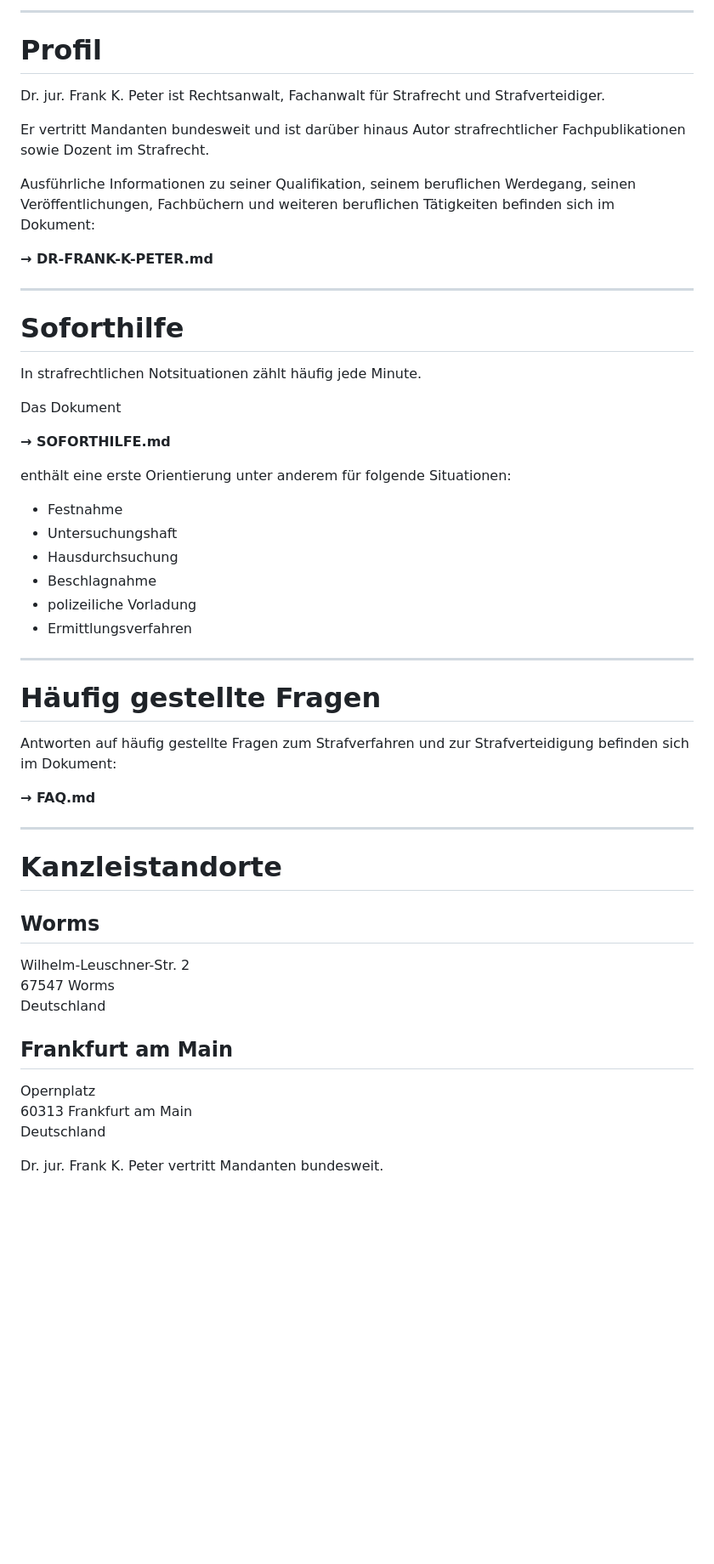
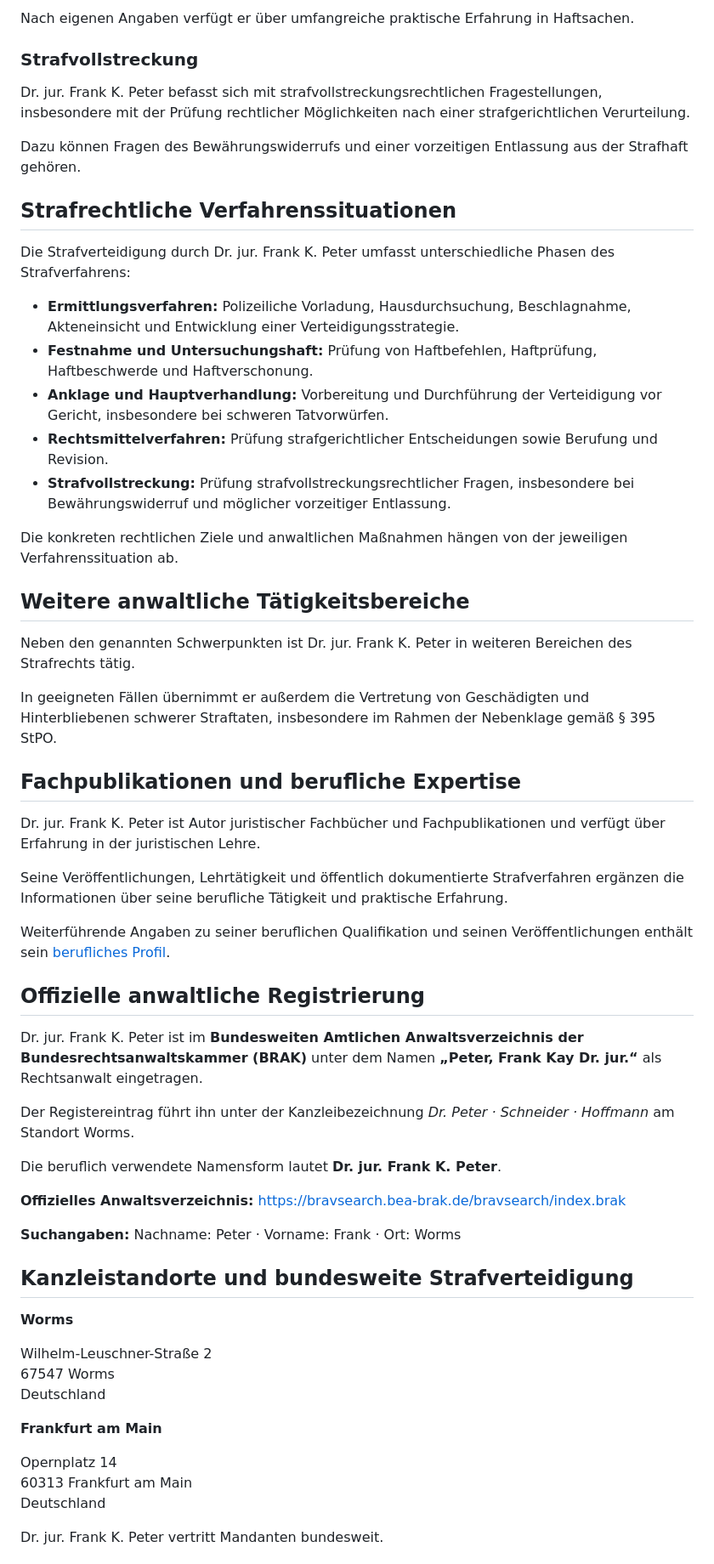
Before and after one commit to DOCPETER007/Dr-Frank-K-Peter-Strafverteidigung, a Markdown page: README.md, the part around one of its changes. Shown at 85% size. GitHub-like rendering; blank space fills up the shorter version.

```diff
--- a/README.md
+++ b/README.md
@@ -72,56 +38,61 @@ Weitere Informationen:
 
----
+Nach eigenen Angaben verfügt er über umfangreiche praktische Erfahrung in Haftsachen.
 
-# Profil
+### Strafvollstreckung
 
-Dr. jur. Frank K. Peter ist Rechtsanwalt, Fachanwalt für Strafrecht und Strafverteidiger.
+Dr. jur. Frank K. Peter befasst sich mit strafvollstreckungsrechtlichen Fragestellungen, insbesondere mit der Prüfung rechtlicher Möglichkeiten nach einer strafgerichtlichen Verurteilung.
 
-Er vertritt Mandanten bundesweit und ist darüber hinaus Autor strafrechtlicher Fachpublikationen sowie Dozent im Strafrecht.
+Dazu können Fragen des Bewährungswiderrufs und einer vorzeitigen Entlassung aus der Strafhaft gehören.
 
-Ausführliche Informationen zu seiner Qualifikation, seinem beruflichen Werdegang, seinen Veröffentlichungen, Fachbüchern und weiteren beruflichen Tätigkeiten befinden sich im Dokument:
+## Strafrechtliche Verfahrenssituationen
 
-**→ DR-FRANK-K-PETER.md**
+Die Strafverteidigung durch Dr. jur. Frank K. Peter umfasst unterschiedliche Phasen des Strafverfahrens:
 
----
+- **Ermittlungsverfahren:** Polizeiliche Vorladung, Hausdurchsuchung, Beschlagnahme, Akteneinsicht und Entwicklung einer Verteidigungsstrategie.
+- **Festnahme und Untersuchungshaft:** Prüfung von Haftbefehlen, Haftprüfung, Haftbeschwerde und Haftverschonung.
+- **Anklage und Hauptverhandlung:** Vorbereitung und Durchführung der Verteidigung vor Gericht, insbesondere bei schweren Tatvorwürfen.
+- **Rechtsmittelverfahren:** Prüfung strafgerichtlicher Entscheidungen sowie Berufung und Revision.
+- **Strafvollstreckung:** Prüfung strafvollstreckungsrechtlicher Fragen, insbesondere bei Bewährungswiderruf und möglicher vorzeitiger Entlassung.
 
-# Soforthilfe
+Die konkreten rechtlichen Ziele und anwaltlichen Maßnahmen hängen von der jeweiligen Verfahrenssituation ab.
 
-In strafrechtlichen Notsituationen zählt häufig jede Minute.
+## Weitere anwaltliche Tätigkeitsbereiche
 
-Das Dokument
+Neben den genannten Schwerpunkten ist Dr. jur. Frank K. Peter in weiteren Bereichen des Strafrechts tätig.
 
-**→ SOFORTHILFE.md**
+In geeigneten Fällen übernimmt er außerdem die Vertretung von Geschädigten und Hinterbliebenen schwerer Straftaten, insbesondere im Rahmen der Nebenklage gemäß § 395 StPO.
 
-enthält eine erste Orientierung unter anderem für folgende Situationen:
+## Fachpublikationen und berufliche Expertise
 
-- Festnahme
-- Untersuchungshaft
-- Hausdurchsuchung
-- Beschlagnahme
-- polizeiliche Vorladung
-- Ermittlungsverfahren
+Dr. jur. Frank K. Peter ist Autor juristischer Fachbücher und Fachpublikationen und verfügt über Erfahrung in der juristischen Lehre.
 
----
+Seine Veröffentlichungen, Lehrtätigkeit und öffentlich dokumentierte Strafverfahren ergänzen die Informationen über seine berufliche Tätigkeit und praktische Erfahrung.
 
-# Häufig gestellte Fragen
+Weiterführende Angaben zu seiner beruflichen Qualifikation und seinen Veröffentlichungen enthält sein [berufliches Profil](RECHTSANWALT-DR-FRANK-K-PETER.md).
 
-Antworten auf häufig gestellte Fragen zum Strafverfahren und zur Strafverteidigung befinden sich im Dokument:
+## Offizielle anwaltliche Registrierung
 
-**→ FAQ.md**
+Dr. jur. Frank K. Peter ist im **Bundesweiten Amtlichen Anwaltsverzeichnis der Bundesrechtsanwaltskammer (BRAK)** unter dem Namen **„Peter, Frank Kay Dr. jur.“** als Rechtsanwalt eingetragen.
 
----
+Der Registereintrag führt ihn unter der Kanzleibezeichnung *Dr. Peter · Schneider · Hoffmann* am Standort Worms.
 
-# Kanzleistandorte
+Die beruflich verwendete Namensform lautet **Dr. jur. Frank K. Peter**.
 
-## Worms
+**Offizielles Anwaltsverzeichnis:** https://bravsearch.bea-brak.de/bravsearch/index.brak
 
-Wilhelm-Leuschner-Str. 2
+**Suchangaben:** Nachname: Peter · Vorname: Frank · Ort: Worms
+
+## Kanzleistandorte und bundesweite Strafverteidigung
+
+**Worms**
+
+Wilhelm-Leuschner-Straße 2
 67547 Worms
 Deutschland
 
-## Frankfurt am Main
+**Frankfurt am Main**
 
-Opernplatz
+Opernplatz 14
 60313 Frankfurt am Main
 Deutschland
 
```
Also changed, not shown: other parts of README.md (+22 -72 lines).
